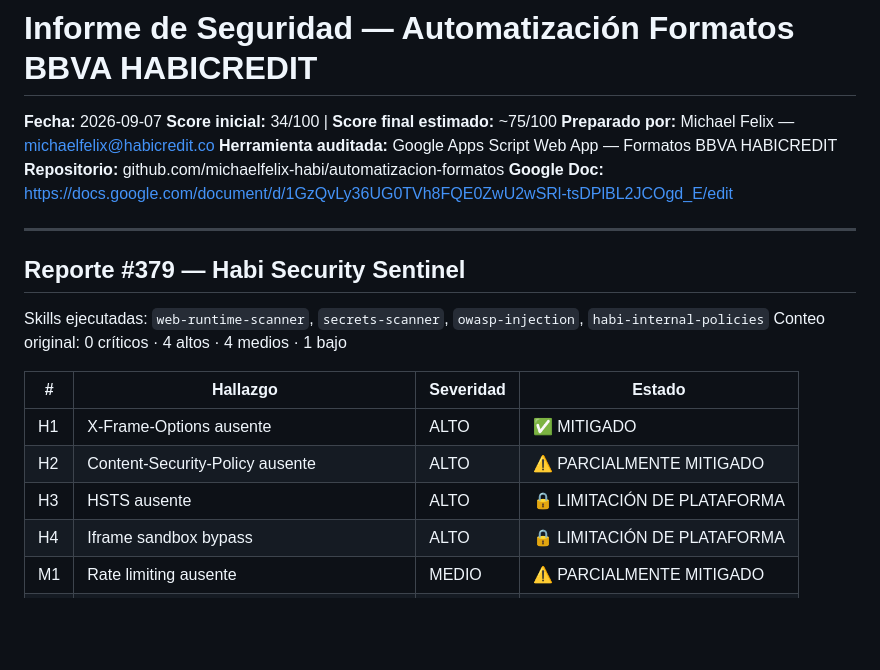
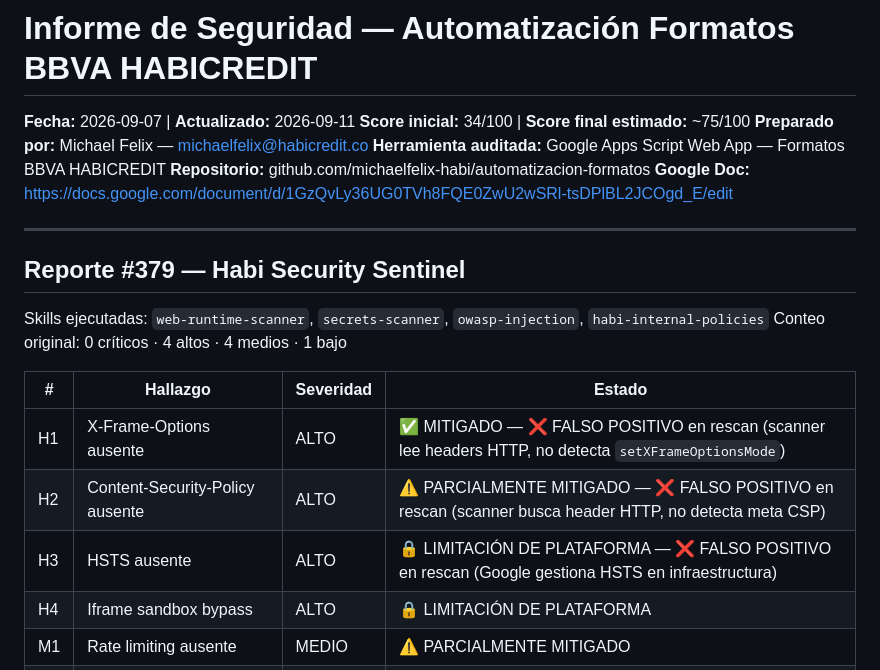
Before and after one commit to michaelfelix-habi/automatizacion-formatos, a Markdown page: documentacion/INFORME_SEGURIDAD_2026-09-07.md, the part around one of its changes. Rendered like a GitHub page; blank space fills up the shorter version.

```diff
--- a/documentacion/INFORME_SEGURIDAD_2026-09-07.md
+++ b/documentacion/INFORME_SEGURIDAD_2026-09-07.md
@@ -1,6 +1,6 @@
 # Informe de Seguridad — Automatización Formatos BBVA HABICREDIT
 
-**Fecha:** 2026-09-07
+**Fecha:** 2026-09-07 | **Actualizado:** 2026-09-11
 **Score inicial:** 34/100 | **Score final estimado:** ~75/100
 **Preparado por:** Michael Felix — michaelfelix@habicredit.co
 **Herramienta auditada:** Google Apps Script Web App — Formatos BBVA HABICREDIT
@@ -16,9 +16,9 @@ Conteo original: 0 críticos · 4 altos · 4 medios · 1 bajo
 
 | # | Hallazgo | Severidad | Estado |
 |---|---|---|---|
-| H1 | X-Frame-Options ausente | ALTO | ✅ MITIGADO |
-| H2 | Content-Security-Policy ausente | ALTO | ⚠️ PARCIALMENTE MITIGADO |
-| H3 | HSTS ausente | ALTO | 🔒 LIMITACIÓN DE PLATAFORMA |
+| H1 | X-Frame-Options ausente | ALTO | ✅ MITIGADO — ❌ FALSO POSITIVO en rescan (scanner lee headers HTTP, no detecta `setXFrameOptionsMode`) |
+| H2 | Content-Security-Policy ausente | ALTO | ⚠️ PARCIALMENTE MITIGADO — ❌ FALSO POSITIVO en rescan (scanner busca header HTTP, no detecta meta CSP) |
+| H3 | HSTS ausente | ALTO | 🔒 LIMITACIÓN DE PLATAFORMA — ❌ FALSO POSITIVO en rescan (Google gestiona HSTS en infraestructura) |
 | H4 | Iframe sandbox bypass | ALTO | 🔒 LIMITACIÓN DE PLATAFORMA |
 | M1 | Rate limiting ausente | MEDIO | ⚠️ PARCIALMENTE MITIGADO |
 | M2 | HTML injection / postMessage sin validación | MEDIO | 🔒 LIMITACIÓN DE PLATAFORMA |
```
Also changed, not shown: other parts of documentacion/INFORME_SEGURIDAD_2026-09-07.md (+24 -1 lines).
